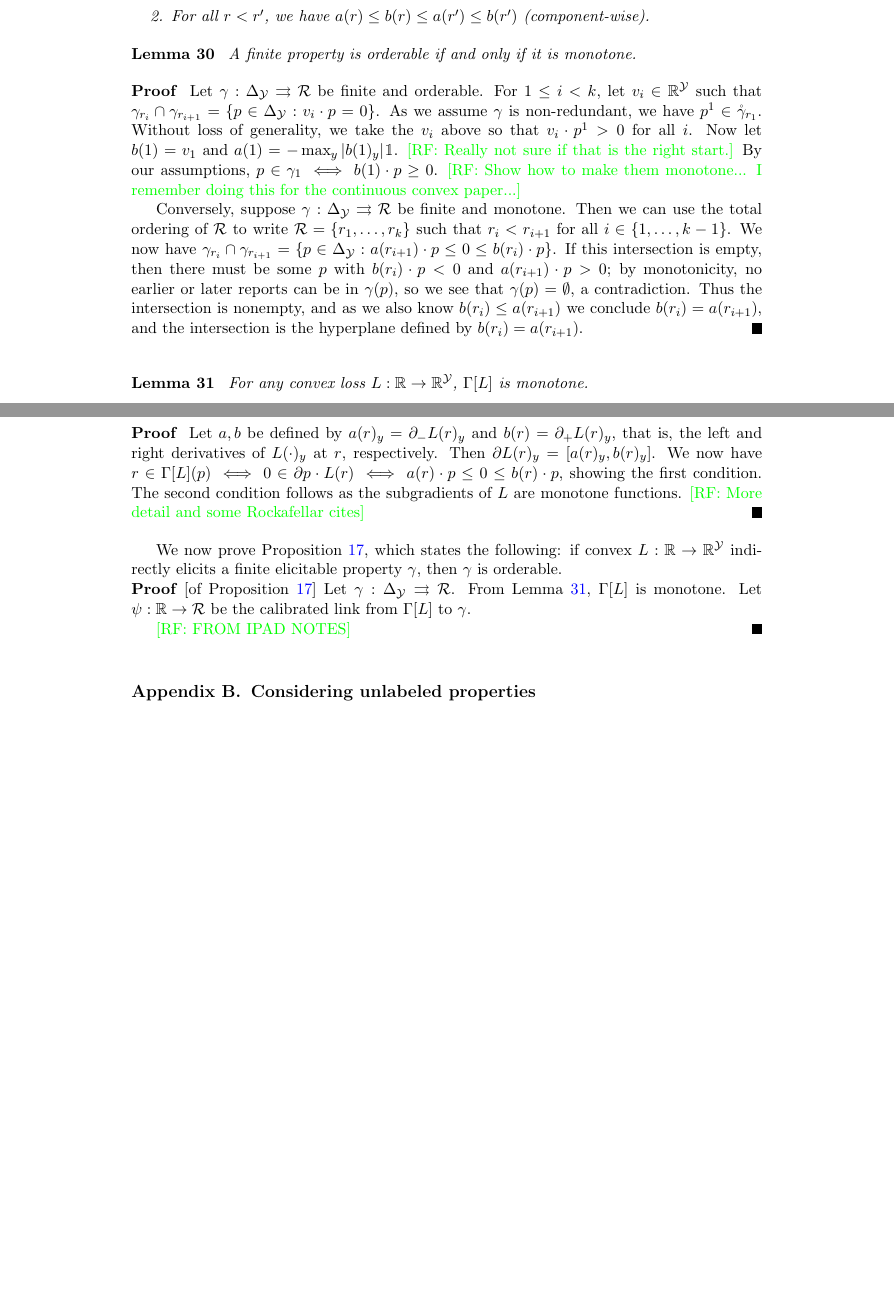
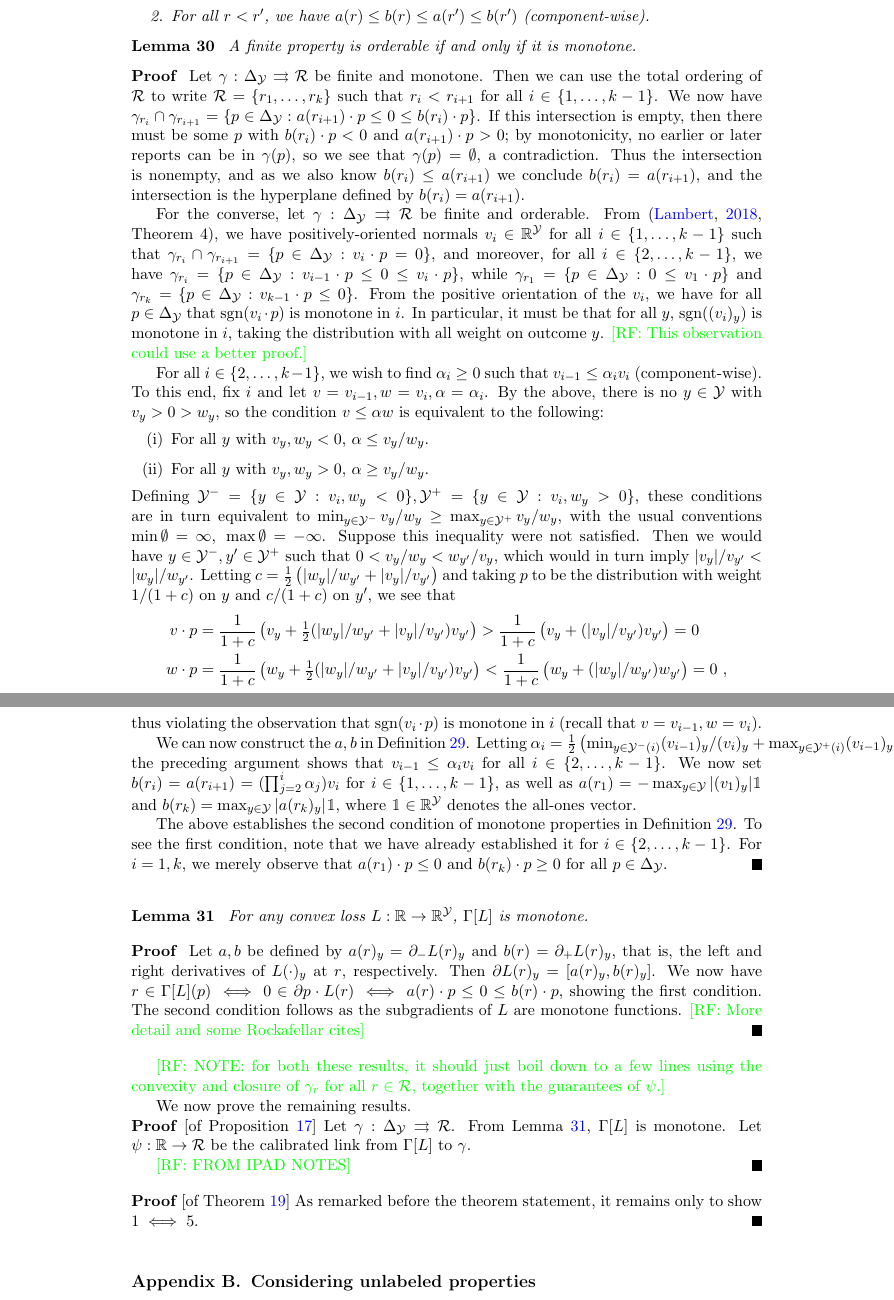
Before and after one commit to jfinocchiaro/cvx-fin, a LaTeX document (cvx-fin.tex): two parts of pages 9 and 10 of 10 before the commit and two parts of pages 10 and 11 of 12 after it, joined at a grey line, cut so that both start at the same text, the shorter picture padded with empty space. Compiled offline with pdfLaTeX.

Commit message:
lots of 1d

```diff
--- a/cvx-fin.tex
+++ b/cvx-fin.tex
@@ -495,20 +518,44 @@ We thank Peter Bartlett for several discussions early on, which led to a proof o
   A finite property is orderable if and only if it is monotone.
 \end{lemma}
 \begin{proof}
-  Let $\gamma:\simplex\toto\R$ be finite and orderable.
-  For $1 \leq i < k$, let $v_i\in\reals^\Y$ such that $\gamma_{r_i} \cap \gamma_{r_{i+1}} = \{p\in\simplex : v_i\cdot p = 0\}$.
-  As we assume $\gamma$ is non-redundant, we have $p^1 \in \inter\gamma_{r_1}$.
-  Without loss of generality, we take the $v_i$ above so that $v_i \cdot p^1 > 0$ for all $i$.
-  Now let $b(1) = v_1$ and $a(1) = -\max_y |b(1)_y|\ones$.
-  \raf{Really not sure if that is the right start.}
-  By our assumptions, $p \in \gamma_1 \iff b(1) \cdot p \geq 0$.
-  \raf{Show how to make them monotone... I remember doing this for the continuous convex paper...}
-
-  Conversely, suppose $\gamma:\simplex\toto\R$ be finite and monotone.
+  Let $\gamma:\simplex\toto\R$ be finite and monotone.
   Then we can use the total ordering of $\R$ to write $\R = \{r_1,\ldots,r_k\}$ such that $r_i < r_{i+1}$ for all $i \in \{1,\ldots,k-1\}$.
   We now have $\gamma_{r_i} \cap \gamma_{r_{i+1}} = \{p\in\simplex : a(r_{i+1}) \cdot p \leq 0 \leq b(r_i) \cdot p\}$.
   If this intersection is empty, then there must be some $p$ with $b(r_i) \cdot p < 0$ and $a(r_{i+1}) \cdot p > 0$; by monotonicity, no earlier or later reports can be in $\gamma(p)$, so we see that $\gamma(p) = \emptyset$, a contradiction.
   Thus the intersection is nonempty, and as we also know $b(r_i) \leq a(r_{i+1})$ we conclude $b(r_i) = a(r_{i+1})$, and the intersection is the hyperplane defined by $b(r_i) = a(r_{i+1})$.
+
+  For the converse, let $\gamma:\simplex\toto\R$ be finite and orderable.
+  From~\cite[Theorem 4]{lambert2018elicitation}, we have positively-oriented normals $v_i\in\reals^\Y$ for all $i \in \{1,\ldots,k-1\}$ such that $\gamma_{r_i} \cap \gamma_{r_{i+1}} = \{p\in\simplex : v_i\cdot p = 0\}$, and moreover, for all $i \in \{2,\ldots,k-1\}$, we have $\gamma_{r_i} = \{p\in\simplex : v_{i-1} \cdot p \leq 0 \leq v_i \cdot p\}$, while $\gamma_{r_1} = \{p\in\simplex : 0 \leq v_1 \cdot p\}$ and $\gamma_{r_k} = \{p\in\simplex : v_{k-1} \cdot p \leq 0\}$.
+  From the positive orientation of the $v_i$, we have for all $p\in\simplex$ that $\sgn(v_i\cdot p)$ is monotone in $i$.
+  In particular, it must be that for all $y$, $\sgn((v_i)_y)$ is monotone in $i$, taking the distribution with all weight on outcome $y$.
+  % (Similarly, if $\gamma(\ones_y) = \{r_j,r_{j+1}\}$, then $(v_i)_y = v_i \cdot \ones_y < 0$ for $i < j$, $(v_j)_y = 0$, and $(v_i)_y > 0$ for $i > j$.)
+  \raf{This observation could use a better proof.}
+
+  For all $i\in\{2,\ldots,k-1\}$, we wish to find $\alpha_i \geq 0$ such that $v_{i-1} \leq \alpha_i v_i$ (component-wise).
+  To this end, fix $i$ and let $v = v_{i-1}, w = v_{i}, \alpha=\alpha_i$.
+  By the above, there is no $y\in\Y$ with $v_y > 0 > w_y$, so the condition $v \leq \alpha w$ is equivalent to the following:
+  \begin{enumerate}
+  \item[(i)] For all $y$ with $v_y,w_y < 0$, $\alpha \leq v_y/w_y$.
+  \item[(ii)] For all $y$ with $v_y,w_y > 0$, $\alpha \geq v_y/w_y$.
+  \end{enumerate}
+  Defining $\Y^- = \{y\in\Y: v_i,w_y < 0\}, \Y^+ = \{y\in\Y: v_i,w_y > 0\}$, these conditions are in turn equivalent to $\min_{y\in\Y^-} v_y/w_y \geq \max_{y\in\Y^+} v_y/w_y$, with the usual conventions $\min \emptyset = \infty,\; \max \emptyset = -\infty$.
+  Suppose this inequality were not satisfied.
+  Then we would have $y \in \Y^-,y'\in\Y^+$ such that $0 < v_y/w_y < w_{y'}/v_y$, which would in turn imply $|v_y|/v_{y'} < |w_y| / w_{y'}$.
+  Letting $c = \tfrac 1 2 \left(|w_y| / w_{y'} + |v_y|/v_{y'}\right)$ and taking $p$ to be the distribution with weight $1/(1+c)$ on $y$ and $c/(1+c)$ on $y'$, we see that
+  \begin{align*}
+    v \cdot p &= \frac 1 {1+c} \left(v_y + \tfrac 1 2 (|w_y| / w_{y'} + |v_y|/v_{y'})v_{y'}\right) > \frac 1 {1+c} \left(v_y + (|v_y|/v_{y'})v_{y'}\right) = 0
+    \\
+    w \cdot p &= \frac 1 {1+c} \left(w_y + \tfrac 1 2 (|w_y| / w_{y'} + |v_y|/v_{y'})v_{y'}\right) < \frac 1 {1+c} \left(w_y + (|w_y|/w_{y'})w_{y'}\right) = 0~,
+  \end{align*}
+  thus violating the observation that $\sgn(v_i\cdot p)$ is monotone in $i$ (recall that $v = v_{i-1}, w = v_{i}$).
+
+  We can now construct the $a,b$ in Definition~\ref{def:monotone-prop}.
+  Letting $\alpha_i = \tfrac 1 2 \left(\min_{y\in\Y^-(i)} (v_{i-1})_y/(v_{i})_y + \max_{y\in\Y^+(i)} (v_{i-1})_y/(v_{i})_y\right)$, the preceding argument shows that $v_{i-1} \leq \alpha_i v_{i}$ for all $i \in \{2,\ldots,k-1\}$.
+  We now set $b(r_i) = a(r_{i+1}) = (\prod_{j=2}^i \alpha_j) v_i$ for $i\in\{1,\ldots,k-1\}$, as well as $a(r_1) = -\max_{y\in\Y} |(v_1)_y|\ones$ and $b(r_k) = \max_{y\in\Y} |a(r_k)_y|\ones$, where $\ones\in\reals^\Y$ denotes the all-ones vector.
+
+  The above establishes the second condition of monotone properties in Definition~\ref{def:monotone-prop}.
+  To see the first condition, note that we have already established it for $i\in\{2,\ldots,k-1\}$.
+  For $i=1,k$, we merely observe that $a(r_1) \cdot p \leq 0$ and $b(r_k) \cdot p \geq 0$ for all $p\in\simplex$.
 \end{proof}
 
 \begin{lemma}\label{lem:prop-L-monotone}
@@ -522,7 +569,10 @@ We thank Peter Bartlett for several discussions early on, which led to a proof o
   \raf{More detail and some Rockafellar cites}
 \end{proof}
 
-We now prove Proposition~\ref{prop:indirect-orderable}, which states the following: if convex $L : \reals \to \reals^\Y$ indirectly elicits a finite elicitable property $\gamma$, then $\gamma$ is orderable.
+\raf{NOTE: for both these results, it should just boil down to a few lines using the convexity and closure of $\gamma_r$ for all $r\in\R$, together with the guarantees of $\psi$.}
+
+We now prove the remaining results.
+%Proposition~\ref{prop:indirect-orderable}, which states the following: if convex $L : \reals \to \reals^\Y$ indirectly elicits a finite elicitable property $\gamma$, then $\gamma$ is orderable.
 \begin{proof}[of Proposition~\ref{prop:indirect-orderable}]
   Let $\gamma:\simplex\toto\R$.
   From Lemma~\ref{lem:prop-L-monotone}, $\prop{L}$ is monotone.
@@ -530,6 +580,11 @@ We now prove Proposition~\ref{prop:indirect-orderable}, which states the followi
 
   \raf{FROM IPAD NOTES}
 \end{proof}
+
+\begin{proof}[of Theorem~\ref{thm:1d-tfae}]
+  As remarked before the theorem statement, it remains only to show $1 \iff 5$.
+\end{proof}
+
 
 \section{Considering unlabeled properties}
   Note that $\Gamma$ is elicitable, which means that there is a convex score $G:\simplex \to \reals$ representing the Bayes Risk (i.e. $G(p)$ is the minimal expected loss over all reports at $p$.)
```
Also changed, not shown: cvx-fin.tex (39 more changed lines).
